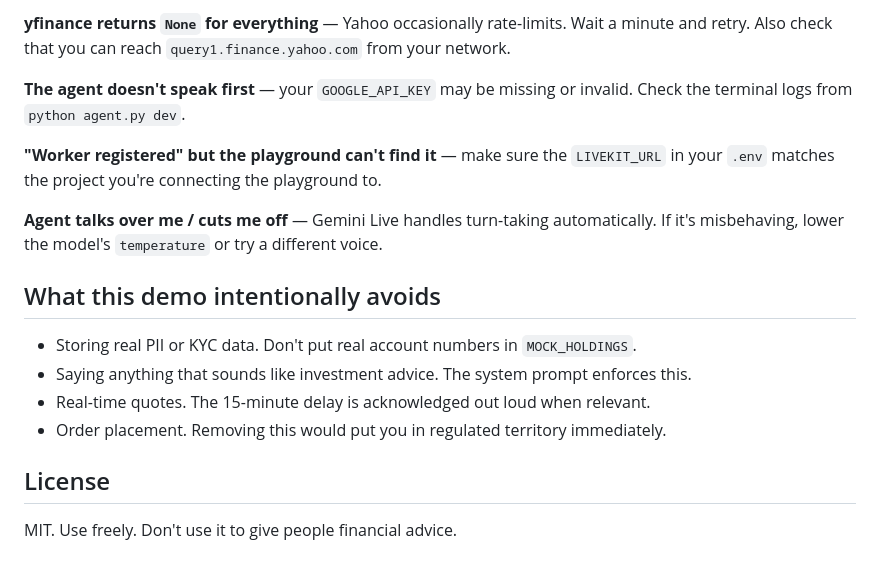
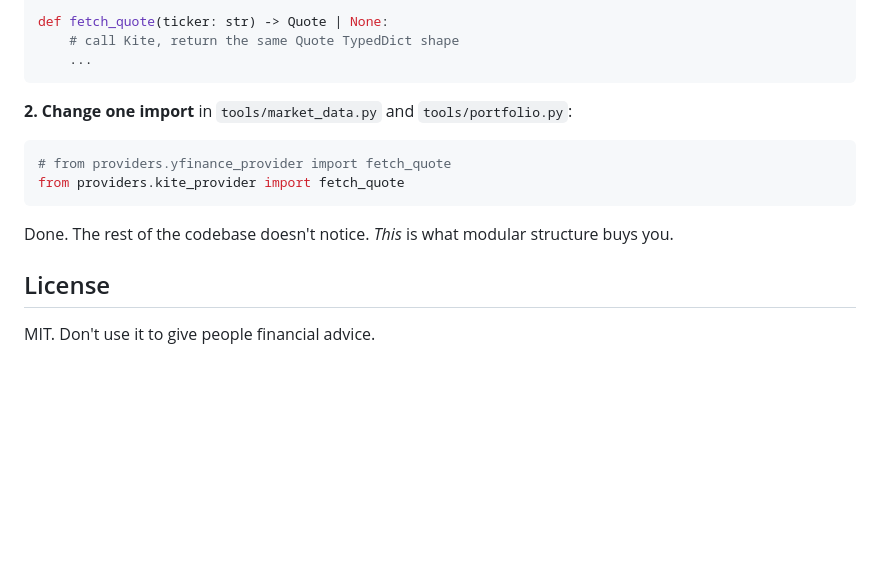
Before and after one commit to satyam-10/Finance-Voice-Agent, a Markdown page: README.md, the part around one of its changes. GitHub-like rendering; blank space fills up the shorter version.

````diff
--- a/README.md
+++ b/README.md
@@ -147,19 +152,17 @@ Things that won't work yet (good places to extend):
 
-**yfinance returns `None` for everything** — Yahoo occasionally rate-limits. Wait a minute and retry. Also check that you can reach `query1.finance.yahoo.com` from your network.
+def fetch_quote(ticker: str) -> Quote | None:
+    # call Kite, return the same Quote TypedDict shape
+    ...
+```
 
-**The agent doesn't speak first** — your `GOOGLE_API_KEY` may be missing or invalid. Check the terminal logs from `python agent.py dev`.
+**2. Change one import** in `tools/market_data.py` and `tools/portfolio.py`:
+```python
+# from providers.yfinance_provider import fetch_quote
+from providers.kite_provider import fetch_quote
+```
 
-**"Worker registered" but the playground can't find it** — make sure the `LIVEKIT_URL` in your `.env` matches the project you're connecting the playground to.
-
-**Agent talks over me / cuts me off** — Gemini Live handles turn-taking automatically. If it's misbehaving, lower the model's `temperature` or try a different voice.
-
-## What this demo intentionally avoids
-
-- Storing real PII or KYC data. Don't put real account numbers in `MOCK_HOLDINGS`.
-- Saying anything that sounds like investment advice. The system prompt enforces this.
-- Real-time quotes. The 15-minute delay is acknowledged out loud when relevant.
-- Order placement. Removing this would put you in regulated territory immediately.
+Done. The rest of the codebase doesn't notice. *This* is what modular structure buys you.
 
 ## License
 
-MIT. Use freely. Don't use it to give people financial advice.
+MIT. Don't use it to give people financial advice.
````
Also changed, not shown: other parts of README.md (+96 -91 lines).
